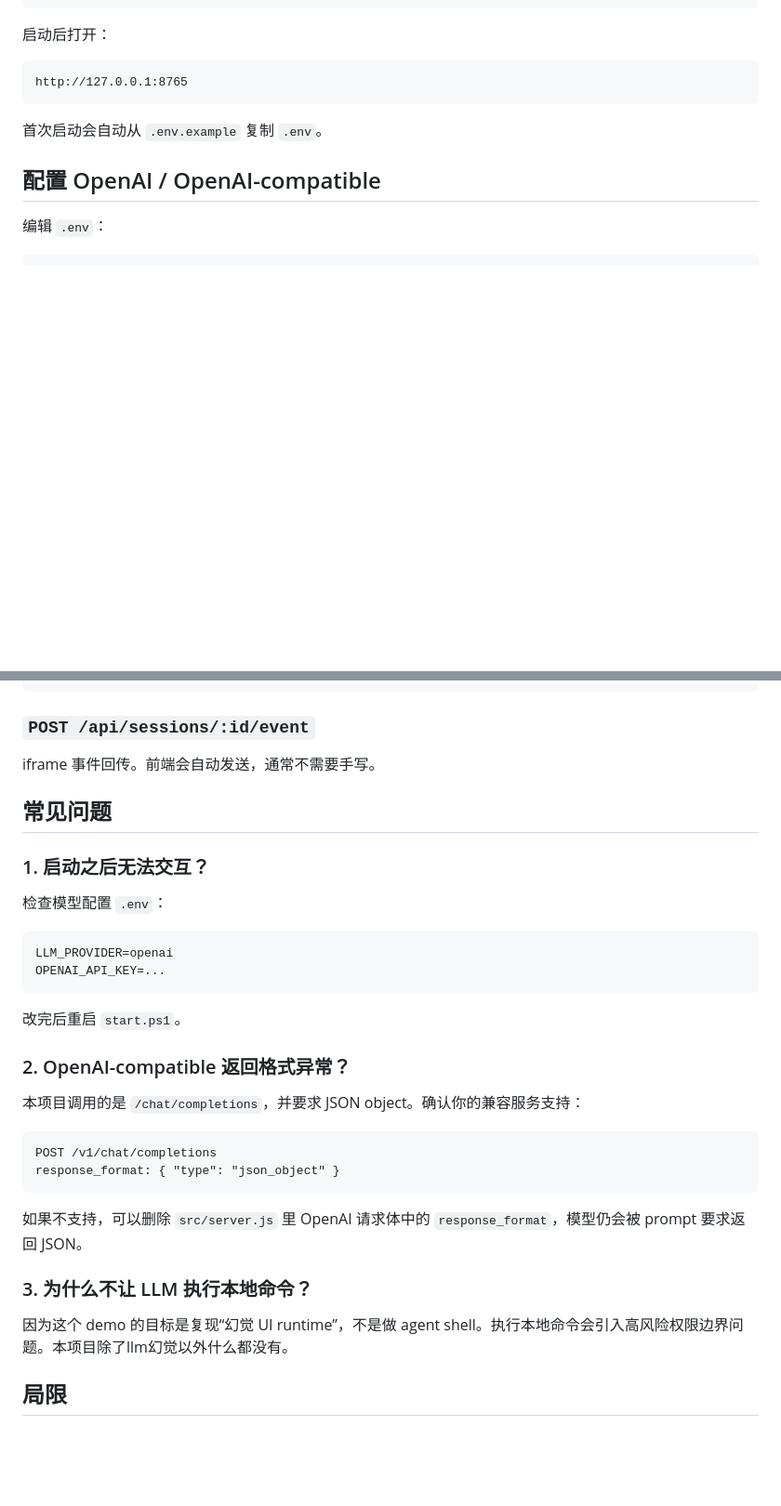
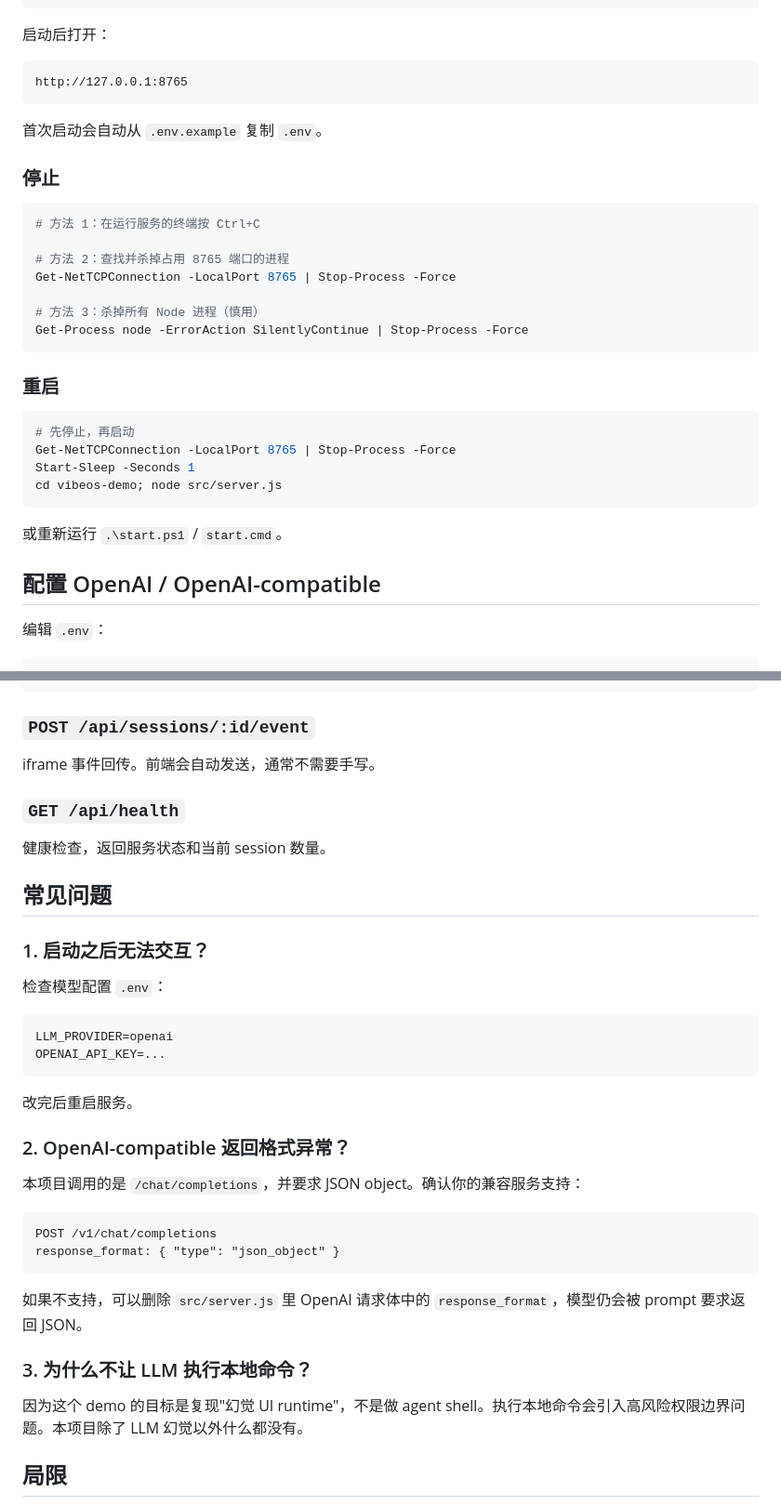
Before and after one commit to DDDFXYqiming/vibeos-demo, a Markdown page: README.md, 2 parts joined by grey strips. Shown at 93% size. GitHub-like rendering; blank space fills up the shorter version.

````diff
--- a/README.md
+++ b/README.md
@@ -68,6 +76,29 @@ http://127.0.0.1:8765
 ```
 
 首次启动会自动从 `.env.example` 复制 `.env`。
+
+### 停止
+
+```powershell
+# 方法 1：在运行服务的终端按 Ctrl+C
+
+# 方法 2：查找并杀掉占用 8765 端口的进程
+Get-NetTCPConnection -LocalPort 8765 | Stop-Process -Force
+
+# 方法 3：杀掉所有 Node 进程（慎用）
+Get-Process node -ErrorAction SilentlyContinue | Stop-Process -Force
+```
+
+### 重启
+
+```powershell
+# 先停止，再启动
+Get-NetTCPConnection -LocalPort 8765 | Stop-Process -Force
+Start-Sleep -Seconds 1
+cd vibeos-demo; node src/server.js
+```
+
+或重新运行 `.\start.ps1` / `start.cmd`。
 
 ## 配置 OpenAI / OpenAI-compatible
 
@@ -170,6 +218,10 @@ vibeos-demo/
 
 iframe 事件回传。前端会自动发送，通常不需要手写。
 
+### `GET /api/health`
+
+健康检查，返回服务状态和当前 session 数量。
+
 ## 常见问题
 
 ### 1. 启动之后无法交互？
@@ -181,7 +233,7 @@ LLM_PROVIDER=openai
 OPENAI_API_KEY=...
 ```
 
-改完后重启 `start.ps1`。
+改完后重启服务。
 
 ### 2. OpenAI-compatible 返回格式异常？
 
@@ -196,7 +248,7 @@ response_format: { "type": "json_object" }
 
 ### 3. 为什么不让 LLM 执行本地命令？
 
-因为这个 demo 的目标是复现“幻觉 UI runtime”，不是做 agent shell。执行本地命令会引入高风险权限边界问题。本项目除了llm幻觉以外什么都没有。
+因为这个 demo 的目标是复现"幻觉 UI runtime"，不是做 agent shell。执行本地命令会引入高风险权限边界问题。本项目除了 LLM 幻觉以外什么都没有。
 
 ## 局限
 
````
Also changed, not shown: other parts of README.md (+35 -10 lines).
